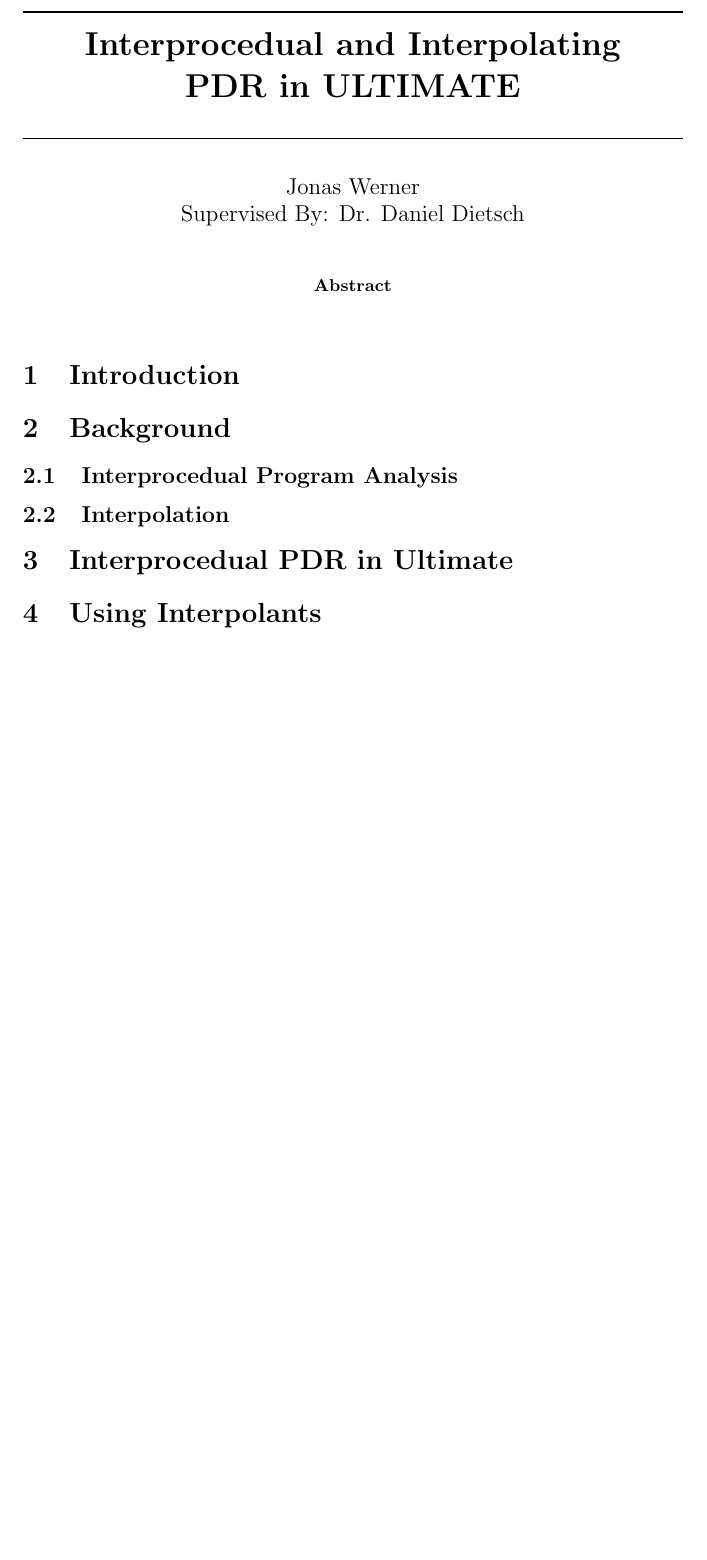
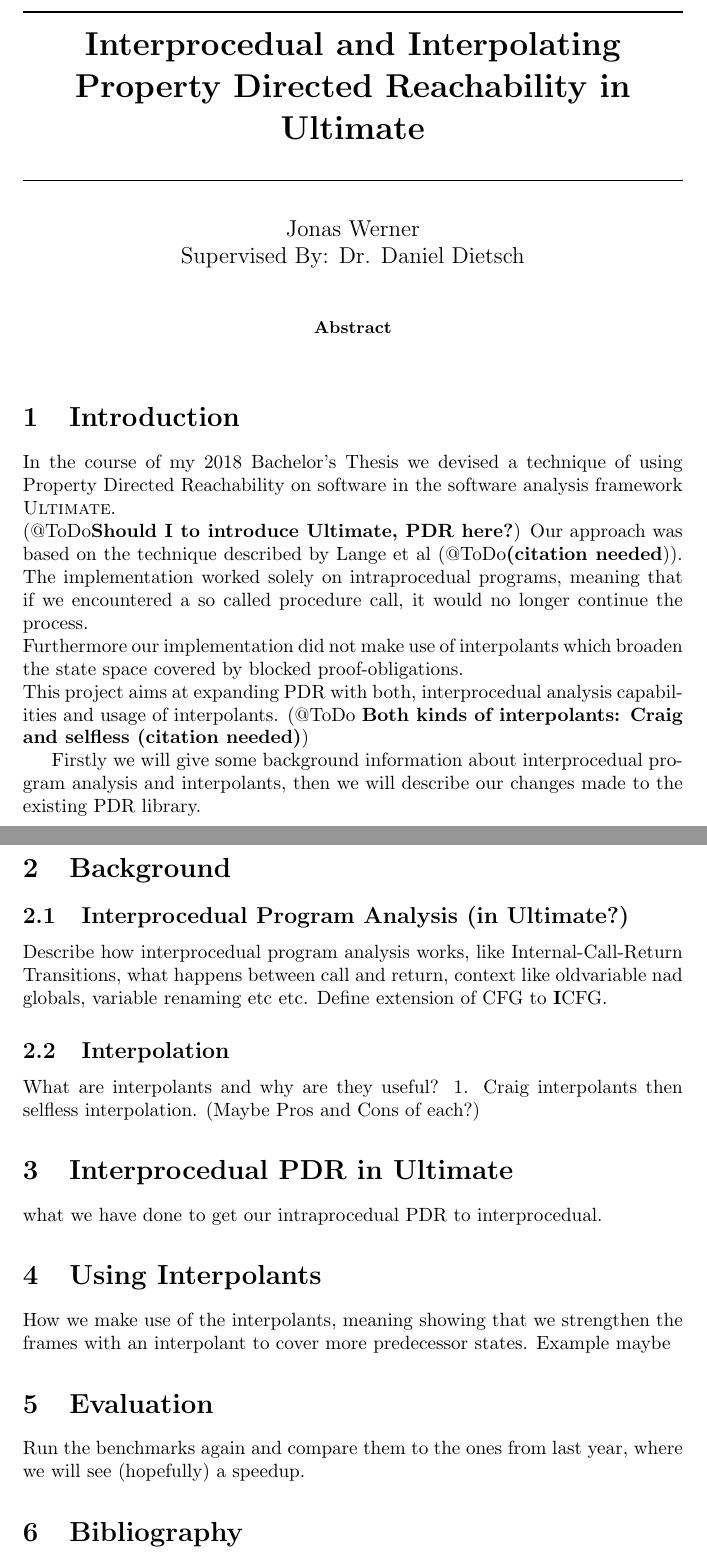
Before and after one commit to JonasWerner/PDR-2.0, a LaTeX paper (Text/interprocedual_interpolating_PDR_in_Ultimate.tex): part of the page before the commit and two parts of pages 1 and 2 of 2 after it, the two joined at a grey line, cut so that both start at the same text, the shorter picture padded with empty space. Compiled offline with pdfLaTeX.

Commit message:
added rough overview

```diff
--- a/Text/interprocedual_interpolating_PDR_in_Ultimate.tex
+++ b/Text/interprocedual_interpolating_PDR_in_Ultimate.tex
@@ -2,7 +2,7 @@
 \begin{document}
 	\newcommand{\HorizontalLine}{\rule{\linewidth}{0.3mm}}
 
-	\title{ \HorizontalLine \\ \textbf{Interprocedual and Interpolating \\ PDR in \textsc{ULTIMATE}} \HorizontalLine}
+	\title{ \HorizontalLine \\ \textbf{Interprocedual and Interpolating \\ Property Directed Reachability in \textsc{Ultimate}} \HorizontalLine}
 
 
 
@@ -23,16 +23,33 @@
 	\section{Introduction}
 	%-------------------------------------------------%
 
+	In the course of my 2018 Bachelor's Thesis we devised a technique of using Property Directed Reachability on software in the software analysis framework \textsc{Ultimate}. \\
+	(@ToDo\textbf{Should I to introduce Ultimate, PDR here?})
+	Our approach was based on the technique described by Lange et al (@ToDo\textbf{(citation needed})).
+	The implementation worked solely on intraprocedual programs, meaning that if we encountered a so called procedure call, it would no longer continue the process. \\
+	Furthermore our implementation did not make use of interpolants which broaden the state space covered by blocked proof-obligations. \\
+	This project aims at expanding PDR with both, interprocedual analysis capabilities and usage of interpolants. (@ToDo \textbf{Both kinds of interpolants: Craig and selfless (citation needed)}) \par
+	Firstly we will give some background information about interprocedual program analysis and interpolants, then we will describe our changes made to the existing PDR library.
+
 	\section{Background}
-	\subsection{Interprocedual Program Analysis}
+	\subsection{Interprocedual Program Analysis (in Ultimate?)}
+	Describe how interprocedual program analysis works, like Internal-Call-Return Transitions, what happens between call and return, context like oldvariable nad globals, variable renaming etc etc. Define extension of CFG to \textbf{I}CFG.
 
 	\subsection{Interpolation}
+	What are interpolants and why are they useful? 1. Craig interpolants then selfless interpolation.
+	(Maybe Pros and Cons of each?)
 
 
 	\section{Interprocedual PDR in Ultimate}
+	what we have done to get our intraprocedual PDR to interprocedual.
 
 	\section{Using Interpolants}
+	How we make use of the interpolants, meaning showing that we strengthen the frames with an interpolant to cover more predecessor states. Example maybe
 
+	\section{Evaluation}
+	Run the benchmarks again and compare them to the ones from last year, where we will see (hopefully) a speedup.
+
+	\section{Bibliography}
 
 
 \end{document}
```
